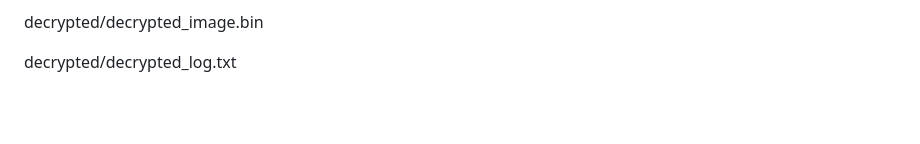
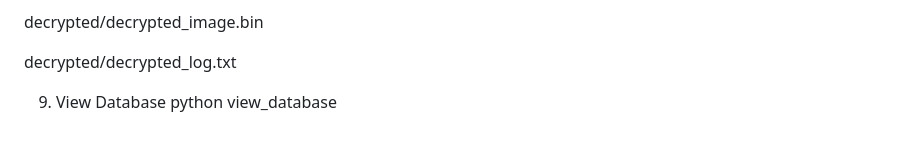
Before and after one commit to Gelvesh/CS131-EdgeComputing-Project, a Markdown page: README.md, the part around the change. Rendered like a GitHub page; blank space fills up the shorter version.

```diff
--- a/README.md
+++ b/README.md
@@ -109,3 +109,6 @@ This will output:
 decrypted/decrypted_image.bin
 
 decrypted/decrypted_log.txt
+
+9. View Database
+    python view_database
```
